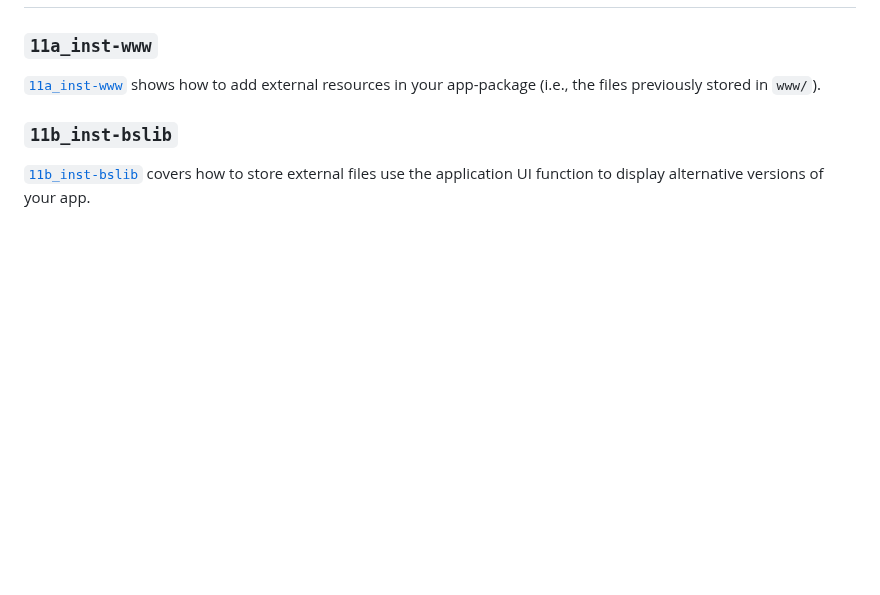
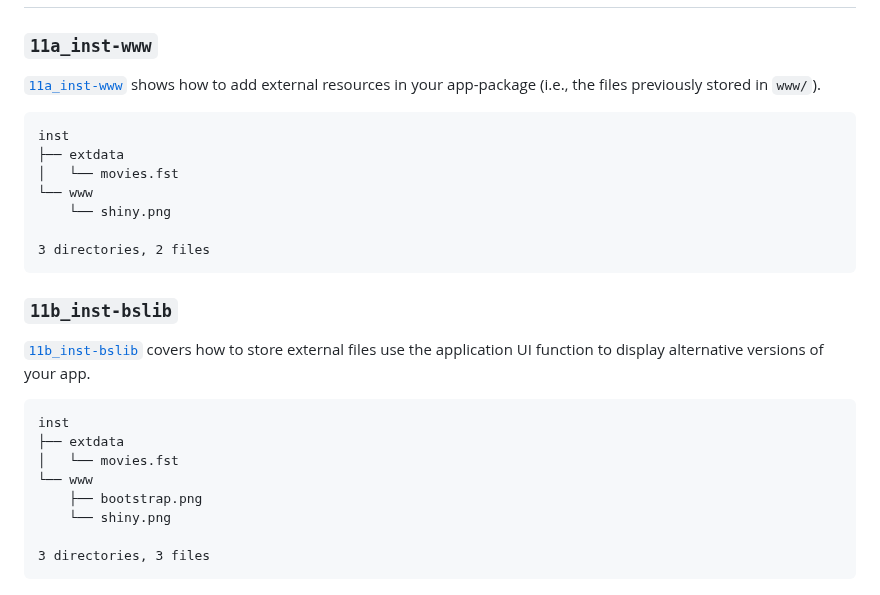
Before and after one commit to mjfrigaard/sap, a Markdown page: README.md, the part around the change. Drawn GitHub-style; blank space fills up the shorter version.

Commit message:
tree bslib

````diff
--- a/README.md
+++ b/README.md
@@ -234,6 +234,27 @@ inst
 
 [`11a_inst-www`](https://github.com/mjfrigaard/moviesApp/tree/11a_inst-www) shows how to add external resources in your app-package (i.e., the files previously stored in `www/`).
 
+```
+inst
+├── extdata
+│   └── movies.fst
+└── www
+    └── shiny.png
+
+3 directories, 2 files
+```
+
 ### `11b_inst-bslib`
 
 [`11b_inst-bslib`](https://github.com/mjfrigaard/moviesApp/tree/11b_inst-bslib) covers how to store external files use the application UI function to display alternative versions of your app.
+
+```
+inst
+├── extdata
+│   └── movies.fst
+└── www
+    ├── bootstrap.png
+    └── shiny.png
+
+3 directories, 3 files
+```
````
